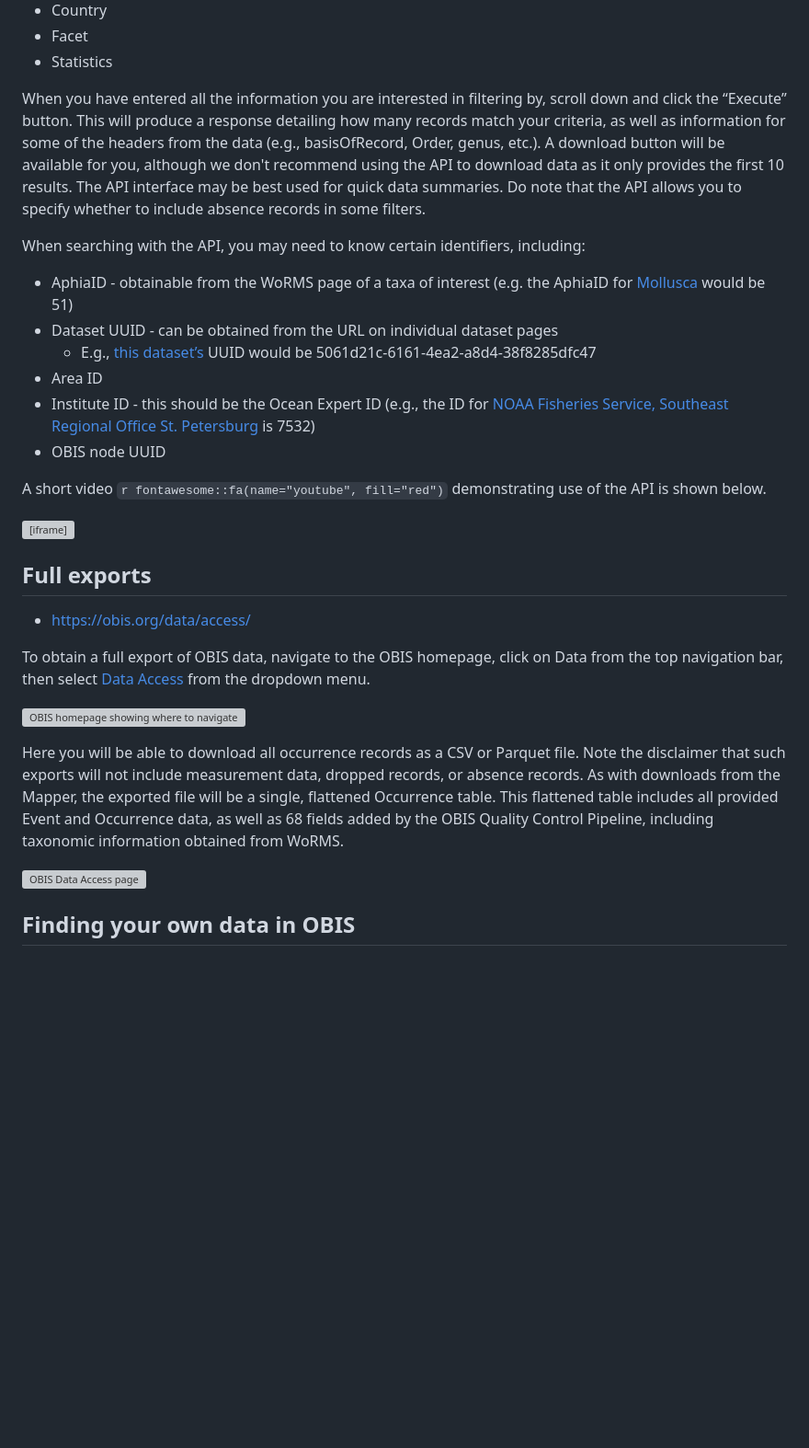
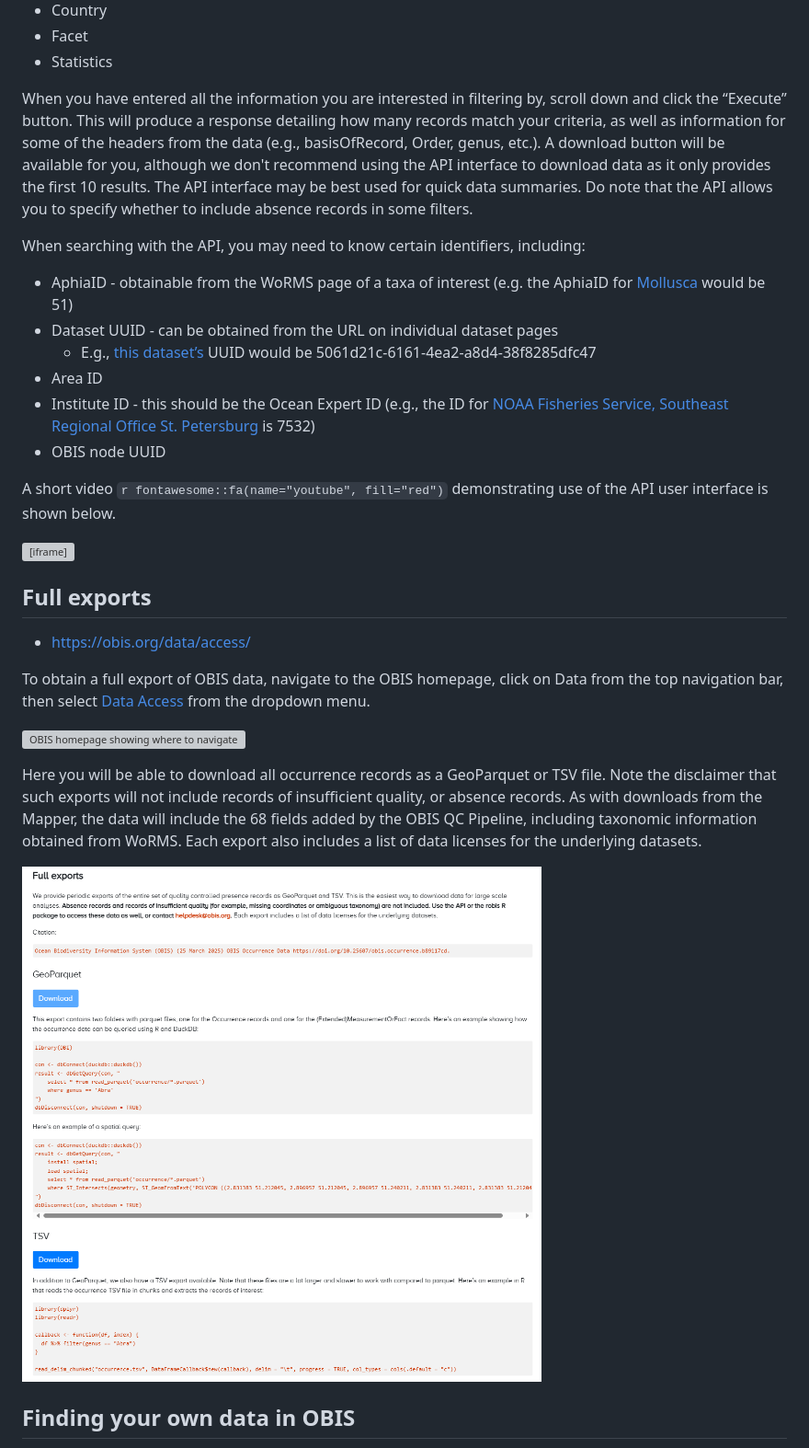
Before and after one commit to iobis/manual, a Markdown page: access.md, the part around the change printed below. Shown: that part at 92% size. Rendered like a GitHub page; pictures changed too: images/obis-fullexport-parquet.png (added); blank space fills up the shorter version; grey boxes are pictures that could not be loaded.

Commit message:
clarify dropped records & data from downloads
Touches on #103

```diff
--- a/access.md
+++ b/access.md
@@ -109,7 +111,7 @@ Both the Mapper and the R package are based on the [OBIS API](https://api.obis.o
 * Facet
 * Statistics
 
-When you have entered all the information you are interested in filtering by, scroll down and click the “Execute” button. This will produce a response detailing how many records match your criteria, as well as information for some of the headers from the data (e.g., basisOfRecord, Order, genus, etc.). A download button will be available for you, although we don't recommend using the API to download data as it only provides the first 10 results. The API interface may be best used for quick data summaries. Do note that the API allows you to specify whether to include absence records in some filters.
+When you have entered all the information you are interested in filtering by, scroll down and click the “Execute” button. This will produce a response detailing how many records match your criteria, as well as information for some of the headers from the data (e.g., basisOfRecord, Order, genus, etc.). A download button will be available for you, although we don't recommend using the API interface to download data as it only provides the first 10 results. The API interface may be best used for quick data summaries. Do note that the API allows you to specify whether to include absence records in some filters.
 
 When searching with the API, you may need to know certain identifiers, including:
 
@@ -120,7 +122,7 @@ When searching with the API, you may need to know certain identifiers, including
 * Institute ID - this should be the Ocean Expert ID (e.g., the ID for [NOAA Fisheries Service, Southeast Regional Office St. Petersburg](https://oceanexpert.org/institution/7532) is 7532)
 * OBIS node UUID
 
-A short video `r fontawesome::fa(name="youtube", fill="red")` demonstrating use of the API is shown below.
+A short video `r fontawesome::fa(name="youtube", fill="red")` demonstrating use of the API user interface is shown below.
 
   <iframe width="560" height="315"
 src="https://www.youtube.com/embed/Hocr3N6zpH0"
@@ -136,9 +138,9 @@ To obtain a full export of OBIS data, navigate to the OBIS homepage, click on Da
 
 ![*OBIS homepage showing where to navigate to access full database exports*](images/full-export1.png)
 
-Here you will be able to download all occurrence records as a CSV or Parquet file. Note the disclaimer that such exports will not include measurement data, dropped records, or absence records. As with downloads from the Mapper, the exported file will be a single, flattened Occurrence table. This flattened table includes all provided Event and Occurrence data, as well as 68 fields added by the OBIS Quality Control Pipeline, including taxonomic information obtained from WoRMS.
+Here you will be able to download all occurrence records as a GeoParquet or TSV file. Note the disclaimer that such exports will not include records of insufficient quality, or absence records. As with downloads from the Mapper, the data will include the 68 fields added by the OBIS QC Pipeline, including taxonomic information obtained from WoRMS. Each export also includes a list of data licenses for the underlying datasets.
 
-![*OBIS Data Access page*](images/full-export2.png)
+![*OBIS Data Access page*](images/obis-fullexport-parquet.png)
 
 ## Finding your own data in OBIS
 
```
Also changed, not shown: other parts of access.md (+10 -6 lines), citing.md (+3 -1 lines), data_qc.md (+4 -2 lines).
